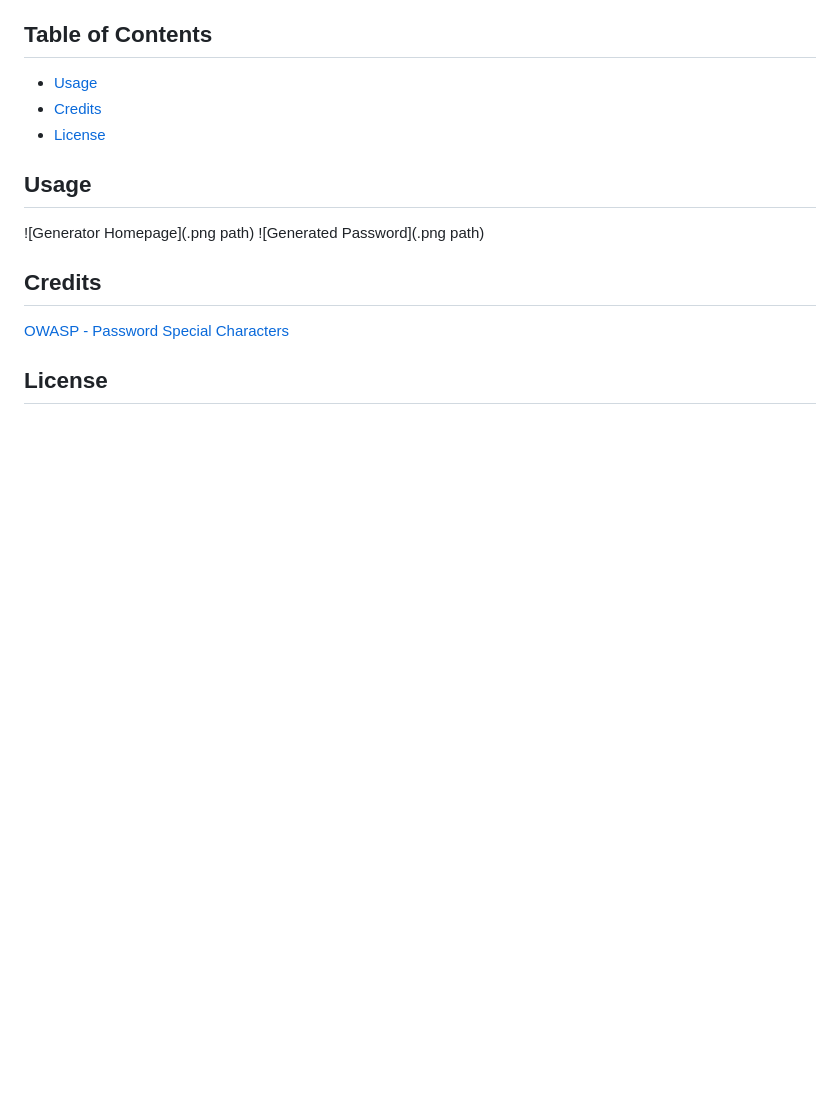
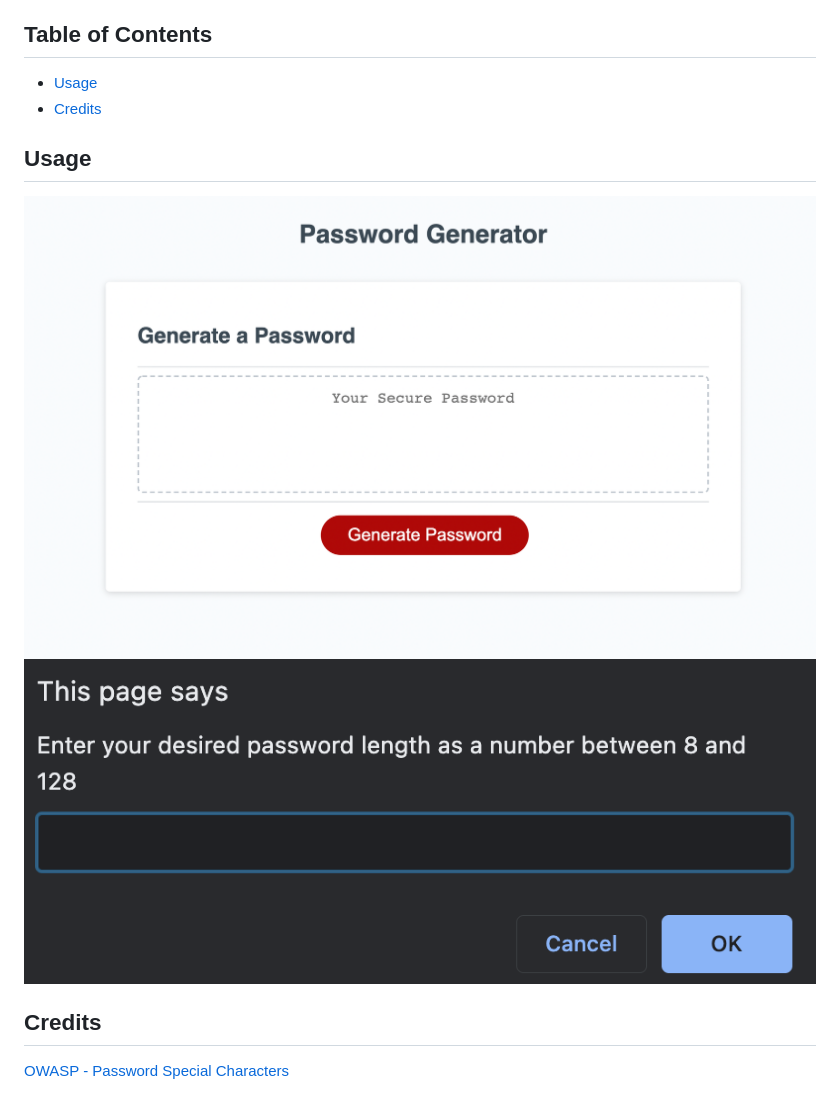
Before and after one commit to cikennedy/homework03, a Markdown page: README.md, the part around the change. Drawn GitHub-style; pictures changed too: assets/Prompt.png (added), assets/index.png (added); blank space fills up the shorter version.

```diff
--- a/README.md
+++ b/README.md
@@ -6,15 +6,12 @@ This is an application that enables the user within an organization to generate
 ## Table of Contents
 * [Usage](#usage)
 * [Credits](#credits)
-* [License](#license)
 
 ## Usage
 
-![Generator Homepage](.png path)
-![Generated Password](.png path)
+![Generator Homepage](./assets/index.png)
+![Generated Password](./assets/Prompt.png)
 
 ## Credits
 
 [OWASP - Password Special Characters](https://owasp.org/www-community/password-special-characters)
-
-## License
```
Also changed, not shown: 1 other file.
